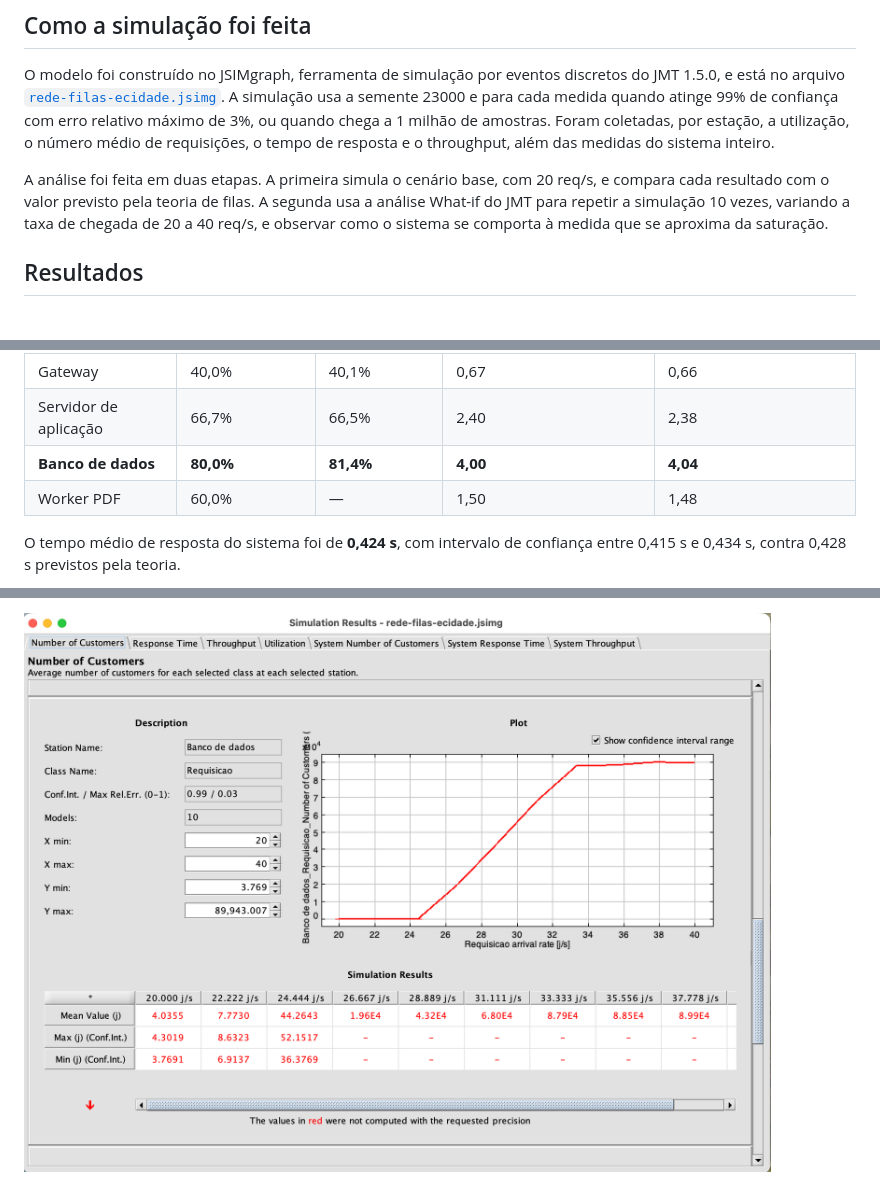
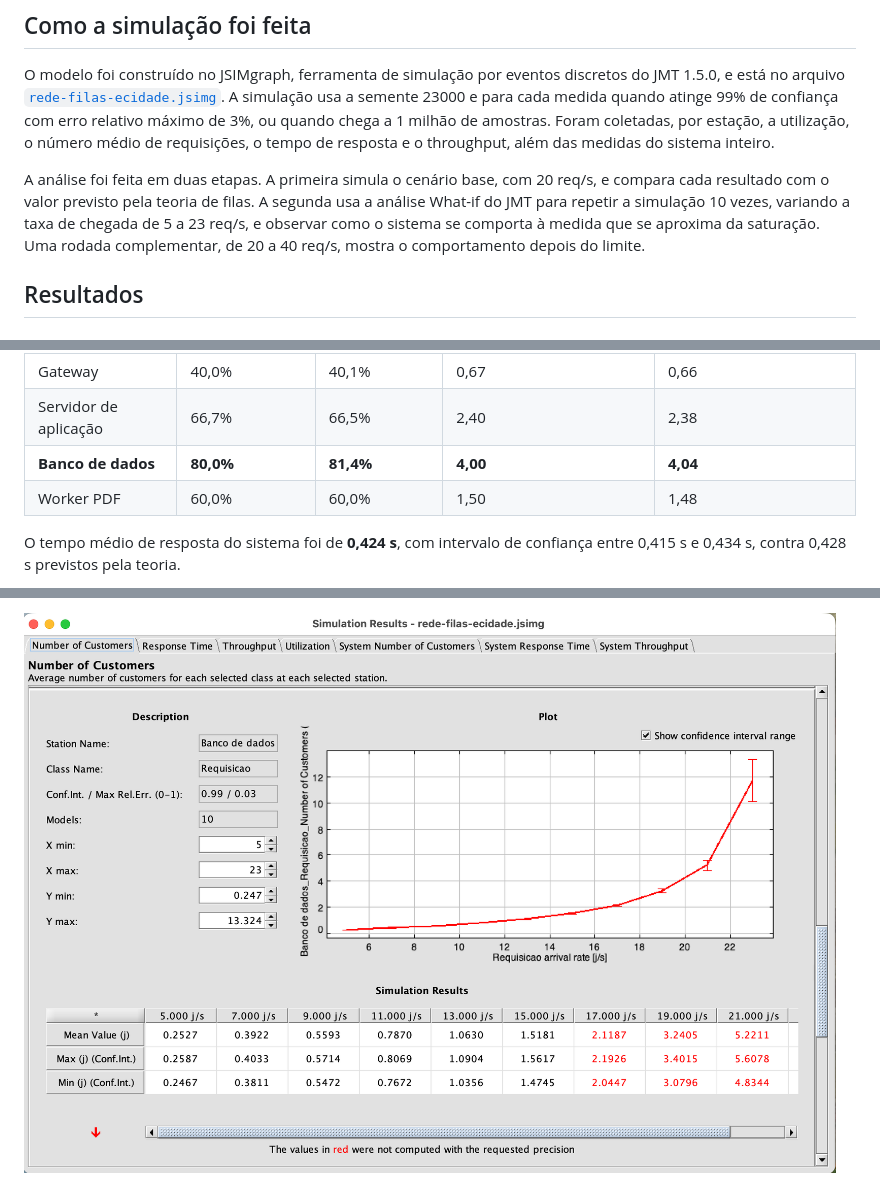
Before and after one commit to deborangueira/ponderada-filas-jmt, a Markdown page: README.md, 3 parts joined by grey strips. Drawn GitHub-style; pictures changed too: assets/whatif-banco-de-dados.png.

```diff
--- a/README.md
+++ b/README.md
@@ -32,7 +32,7 @@ O roteamento é determinístico até o banco de dados. Na saída do banco, 40% d
 
 O modelo foi construído no JSIMgraph, ferramenta de simulação por eventos discretos do JMT 1.5.0, e está no arquivo [`rede-filas-ecidade.jsimg`](rede-filas-ecidade.jsimg). A simulação usa a semente 23000 e para cada medida quando atinge 99% de confiança com erro relativo máximo de 3%, ou quando chega a 1 milhão de amostras. Foram coletadas, por estação, a utilização, o número médio de requisições, o tempo de resposta e o throughput, além das medidas do sistema inteiro.
 
-A análise foi feita em duas etapas. A primeira simula o cenário base, com 20 req/s, e compara cada resultado com o valor previsto pela teoria de filas. A segunda usa a análise What-if do JMT para repetir a simulação 10 vezes, variando a taxa de chegada de 20 a 40 req/s, e observar como o sistema se comporta à medida que se aproxima da saturação.
+A análise foi feita em duas etapas. A primeira simula o cenário base, com 20 req/s, e compara cada resultado com o valor previsto pela teoria de filas. A segunda usa a análise What-if do JMT para repetir a simulação 10 vezes, variando a taxa de chegada de 5 a 23 req/s, e observar como o sistema se comporta à medida que se aproxima da saturação. Uma rodada complementar, de 20 a 40 req/s, mostra o comportamento depois do limite.
 
 ## Resultados
 
@@ -45,7 +45,7 @@ A simulação reproduziu os valores teóricos, sempre dentro do intervalo de con
 | Gateway | 40,0% | 40,1% | 0,67 | 0,66 |
 | Servidor de aplicação | 66,7% | 66,5% | 2,40 | 2,38 |
 | **Banco de dados** | **80,0%** | **81,4%** | **4,00** | **4,04** |
-| Worker PDF | 60,0% | — | 1,50 | 1,48 |
+| Worker PDF | 60,0% | 60,0% | 1,50 | 1,48 |
 
 O tempo médio de resposta do sistema foi de **0,424 s**, com intervalo de confiança entre 0,415 s e 0,434 s, contra 0,428 s previstos pela teoria.
 
```
Also changed, not shown: other parts of README.md (+28 -11 lines), roteiro-video.md (+9 -5 lines), assets/saturacao-banco-de-dados.png (added), assets/saturacao-tempo-resposta.png (added), assets/whatif-tempo-resposta.png, assets/whatif-utilizacao-banco.png (added), 2 other files.
